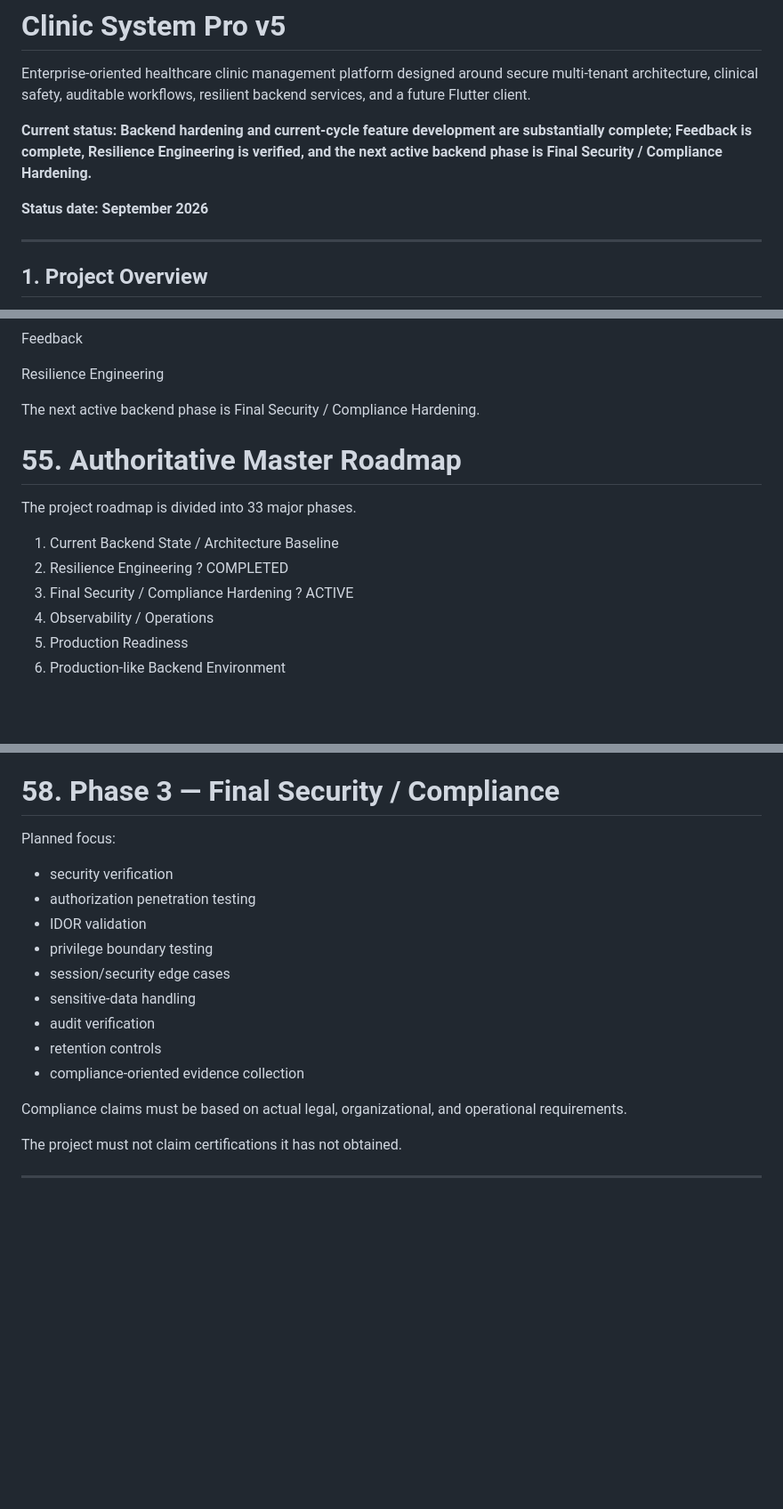
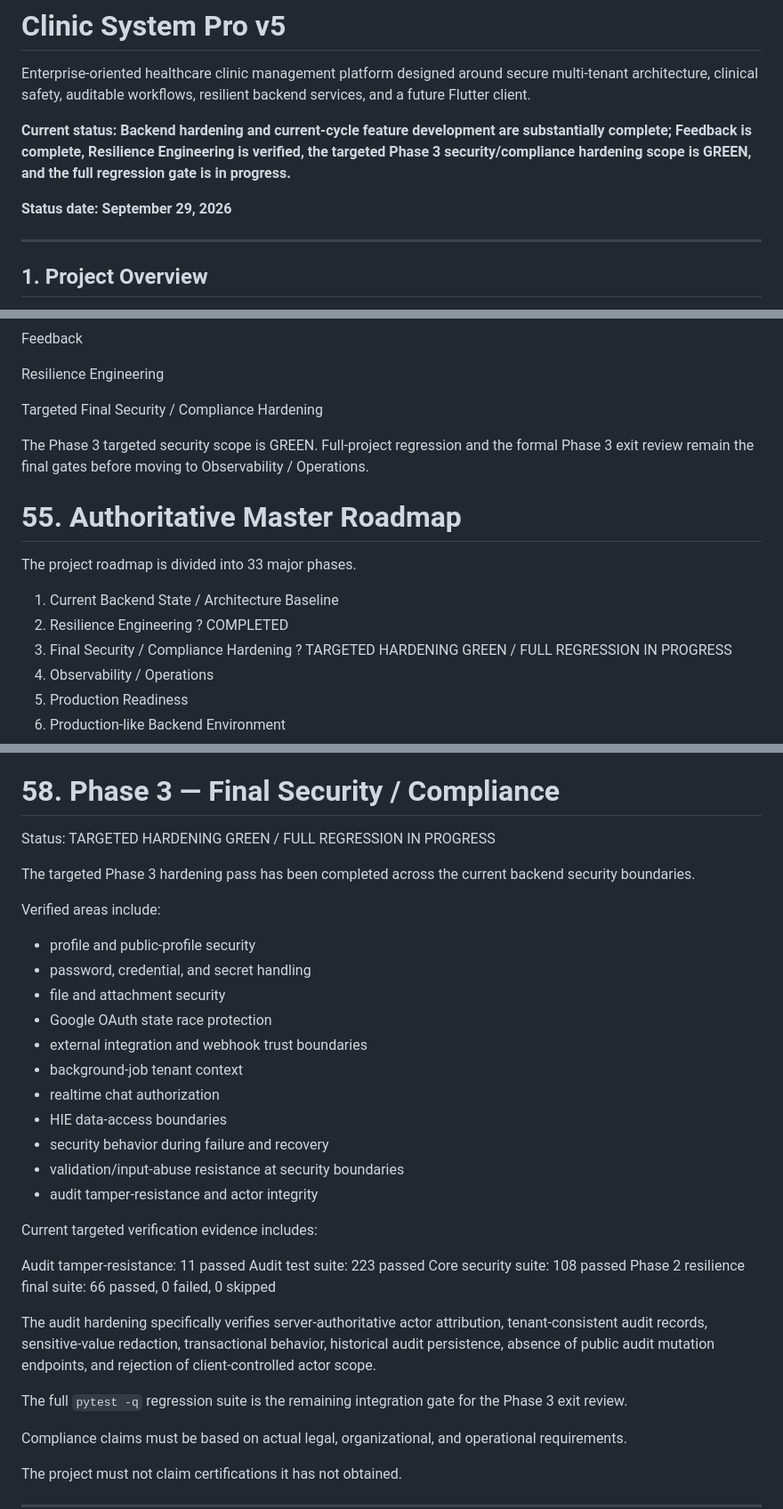
Before and after one commit to strykachiboy-art/clinic-system-pro, a Markdown page: README.md, 3 parts joined by grey strips. Shown at 89% size. Rendered like a GitHub page; blank space fills up the shorter version.

```diff
--- a/README.md
+++ b/README.md
@@ -2,9 +2,9 @@
 
 Enterprise-oriented healthcare clinic management platform designed around secure multi-tenant architecture, clinical safety, auditable workflows, resilient backend services, and a future Flutter client.
 
-**Current status: Backend hardening and current-cycle feature development are substantially complete; Feedback is complete, Resilience Engineering is verified, and the next active backend phase is Final Security / Compliance Hardening.**
-
-**Status date: September 2026**
+**Current status: Backend hardening and current-cycle feature development are substantially complete; Feedback is complete, Resilience Engineering is verified, the targeted Phase 3 security/compliance hardening scope is GREEN, and the full regression gate is in progress.**
+
+**Status date: September 29, 2026**
 
 ---
 
@@ -1542,7 +1542,9 @@ Feedback
 
 Resilience Engineering
 
-The next active backend phase is Final Security / Compliance Hardening.
+Targeted Final Security / Compliance Hardening
+
+The Phase 3 targeted security scope is GREEN. Full-project regression and the formal Phase 3 exit review remain the final gates before moving to Observability / Operations.
 
 # 55. Authoritative Master Roadmap
 
@@ -1550,7 +1552,7 @@ The project roadmap is divided into 33 major phases.
 
 01. Current Backend State / Architecture Baseline
 02. Resilience Engineering ? COMPLETED
-03. Final Security / Compliance Hardening ? ACTIVE
+03. Final Security / Compliance Hardening ? TARGETED HARDENING GREEN / FULL REGRESSION IN PROGRESS
 04. Observability / Operations
 05. Production Readiness
 06. Production-like Backend Environment
@@ -1648,17 +1650,34 @@ Flutter offline synchronization remains part of the later Flutter/offline roadma
 
 # 58. Phase 3 — Final Security / Compliance
 
-Planned focus:
-
-- security verification
-- authorization penetration testing
-- IDOR validation
-- privilege boundary testing
-- session/security edge cases
-- sensitive-data handling
-- audit verification
-- retention controls
-- compliance-oriented evidence collection
+Status: TARGETED HARDENING GREEN / FULL REGRESSION IN PROGRESS
+
+The targeted Phase 3 hardening pass has been completed across the current backend security boundaries.
+
+Verified areas include:
+
+- profile and public-profile security
+- password, credential, and secret handling
+- file and attachment security
+- Google OAuth state race protection
+- external integration and webhook trust boundaries
+- background-job tenant context
+- realtime chat authorization
+- HIE data-access boundaries
+- security behavior during failure and recovery
+- validation/input-abuse resistance at security boundaries
+- audit tamper-resistance and actor integrity
+
+Current targeted verification evidence includes:
+
+Audit tamper-resistance: 11 passed
+Audit test suite: 223 passed
+Core security suite: 108 passed
+Phase 2 resilience final suite: 66 passed, 0 failed, 0 skipped
+
+The audit hardening specifically verifies server-authoritative actor attribution, tenant-consistent audit records, sensitive-value redaction, transactional behavior, historical audit persistence, absence of public audit mutation endpoints, and rejection of client-controlled actor scope.
+
+The full `pytest -q` regression suite is the remaining integration gate for the Phase 3 exit review.
 
 Compliance claims must be based on actual legal, organizational, and operational requirements.
 
```
Also changed, not shown: other parts of README.md (+4 -2 lines).
